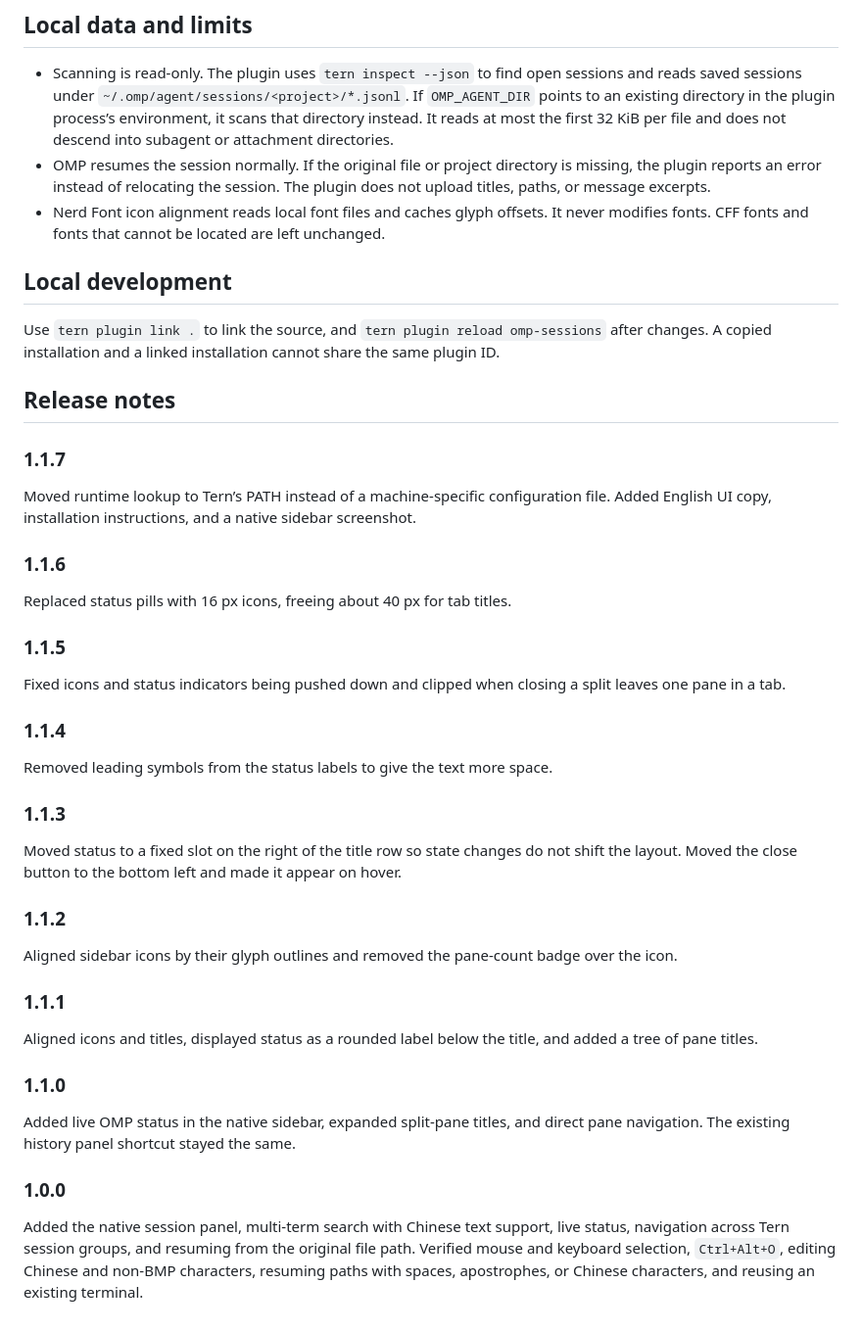
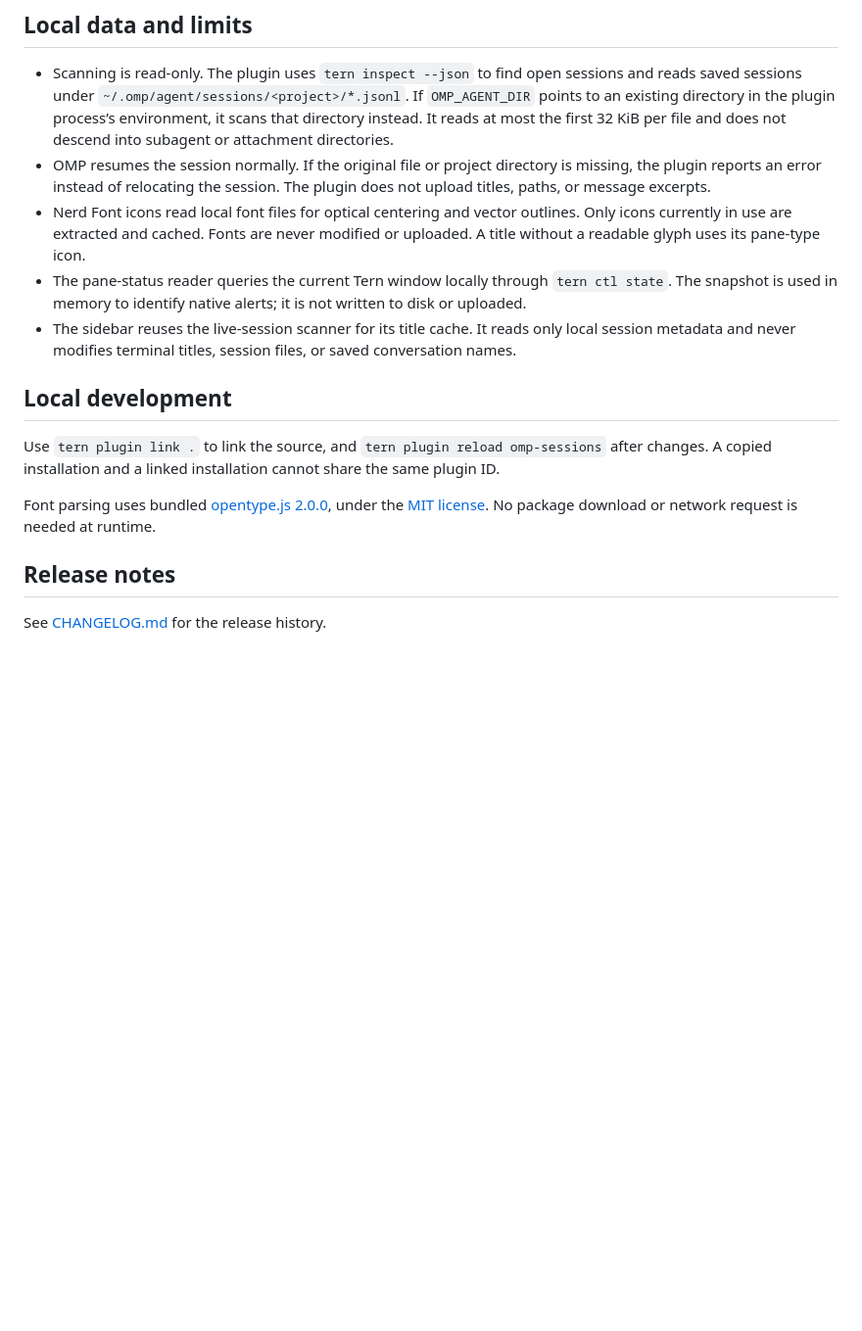
Before and after one commit to yizixu/tern-omp-sessions, a Markdown page: README.md, the part around one of its changes. Shown at 98% size. Drawn GitHub-style; blank space fills up the shorter version.

```diff
--- a/README.md
+++ b/README.md
@@ -49,46 +57,16 @@ Type or paste search terms to match session titles, project paths, IDs, or excer
 
 - Scanning is read-only. The plugin uses `tern inspect --json` to find open sessions and reads saved sessions under `~/.omp/agent/sessions/<project>/*.jsonl`. If `OMP_AGENT_DIR` points to an existing directory in the plugin process’s environment, it scans that directory instead. It reads at most the first 32 KiB per file and does not descend into subagent or attachment directories.
 - OMP resumes the session normally. If the original file or project directory is missing, the plugin reports an error instead of relocating the session. The plugin does not upload titles, paths, or message excerpts.
-- Nerd Font icon alignment reads local font files and caches glyph offsets. It never modifies fonts. CFF fonts and fonts that cannot be located are left unchanged.
+- Nerd Font icons read local font files for optical centering and vector outlines. Only icons currently in use are extracted and cached. Fonts are never modified or uploaded. A title without a readable glyph uses its pane-type icon.
+- The pane-status reader queries the current Tern window locally through `tern ctl state`. The snapshot is used in memory to identify native alerts; it is not written to disk or uploaded.
+- The sidebar reuses the live-session scanner for its title cache. It reads only local session metadata and never modifies terminal titles, session files, or saved conversation names.
 
 ## Local development
 
 Use `tern plugin link .` to link the source, and `tern plugin reload omp-sessions` after changes. A copied installation and a linked installation cannot share the same plugin ID.
 
+Font parsing uses bundled [opentype.js 2.0.0](https://www.npmjs.com/package/opentype.js/v/2.0.0), under the [MIT license](./vendor/opentype.LICENSE). No package download or network request is needed at runtime.
+
 ## Release notes
 
-### 1.1.7
-
-Moved runtime lookup to Tern’s PATH instead of a machine-specific configuration file. Added English UI copy, installation instructions, and a native sidebar screenshot.
-
-### 1.1.6
-
-Replaced status pills with 16 px icons, freeing about 40 px for tab titles.
-
-### 1.1.5
-
-Fixed icons and status indicators being pushed down and clipped when closing a split leaves one pane in a tab.
-
-### 1.1.4
-
-Removed leading symbols from the status labels to give the text more space.
-
-### 1.1.3
-
-Moved status to a fixed slot on the right of the title row so state changes do not shift the layout. Moved the close button to the bottom left and made it appear on hover.
-
-### 1.1.2
-
-Aligned sidebar icons by their glyph outlines and removed the pane-count badge over the icon.
-
-### 1.1.1
-
-Aligned icons and titles, displayed status as a rounded label below the title, and added a tree of pane titles.
-
-### 1.1.0
-
-Added live OMP status in the native sidebar, expanded split-pane titles, and direct pane navigation. The existing history panel shortcut stayed the same.
-
-### 1.0.0
-
-Added the native session panel, multi-term search with Chinese text support, live status, navigation across Tern session groups, and resuming from the original file path. Verified mouse and keyboard selection, `Ctrl+Alt+O`, editing Chinese and non-BMP characters, resuming paths with spaces, apostrophes, or Chinese characters, and reusing an existing terminal.
+See [CHANGELOG.md](./CHANGELOG.md) for the release history.
```
Also changed, not shown: other parts of README.md (+15 -7 lines), CHANGELOG.md (added, +53 -0 lines), assets/sidebar-screenshot.png, 9 other files.
